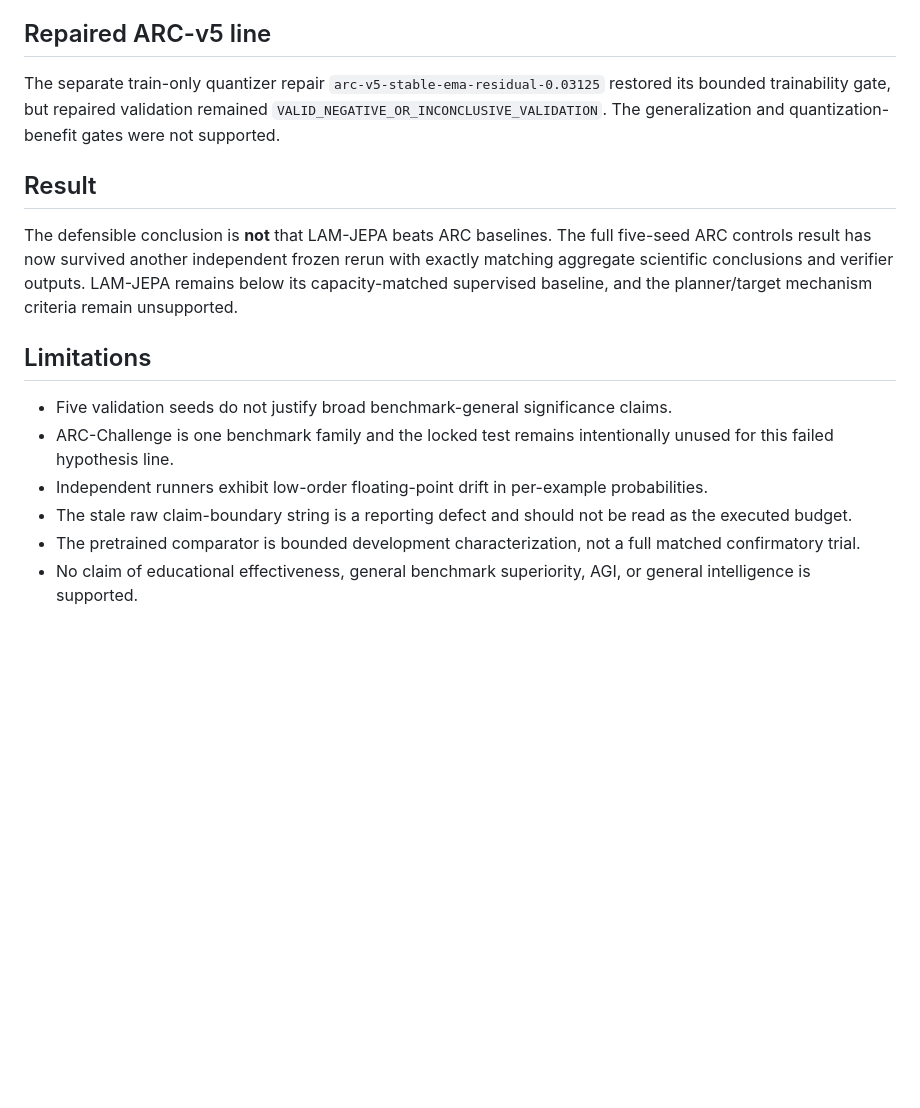
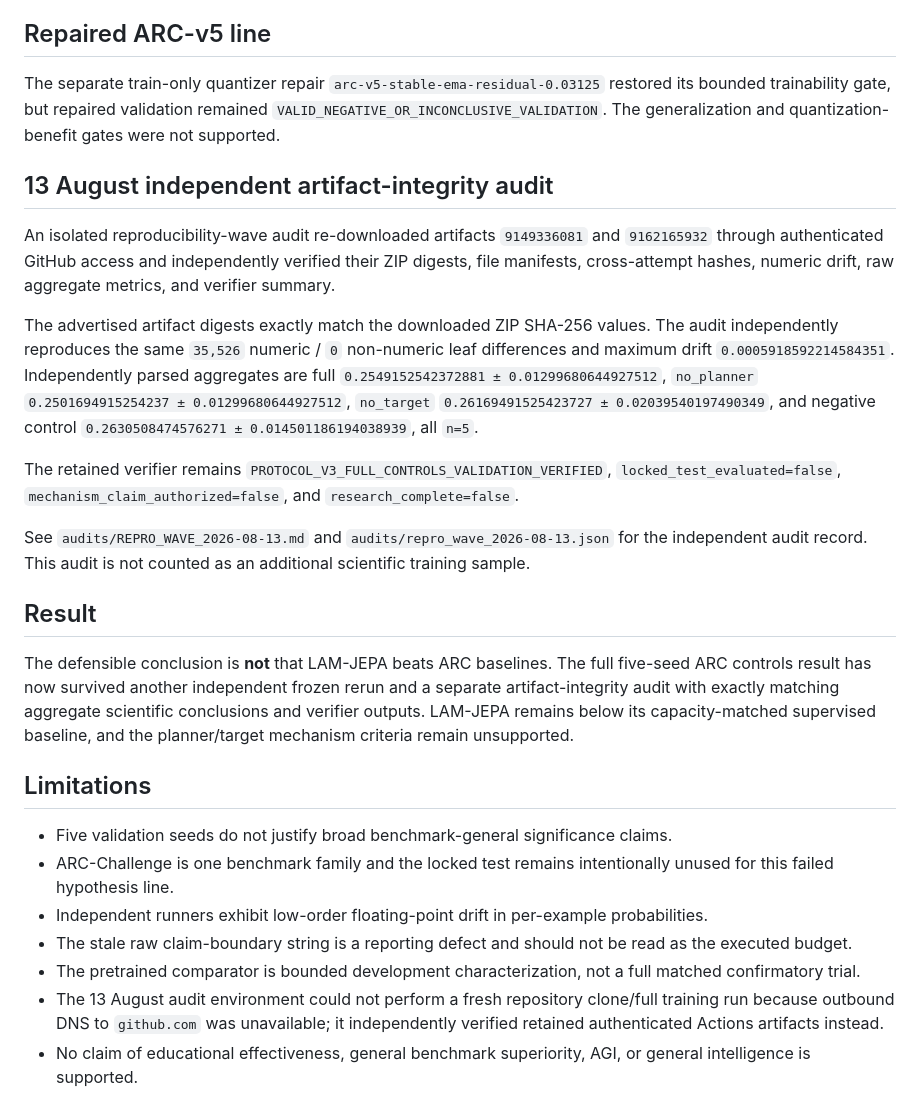
Before and after one commit to vertex-studyAI/LAM-JEPA, a Markdown page: RESULTS.md, the part around the change. GitHub-like rendering; blank space fills up the shorter version.

Commit message:
repro: link independent Aug 13 artifact audit from results ledger

```diff
--- a/RESULTS.md
+++ b/RESULTS.md
@@ -120,9 +120,19 @@ This software reproducibility repair does not rescue the negative ARC scientific
 
 The separate train-only quantizer repair `arc-v5-stable-ema-residual-0.03125` restored its bounded trainability gate, but repaired validation remained `VALID_NEGATIVE_OR_INCONCLUSIVE_VALIDATION`. The generalization and quantization-benefit gates were not supported.
 
+## 13 August independent artifact-integrity audit
+
+An isolated reproducibility-wave audit re-downloaded artifacts `9149336081` and `9162165932` through authenticated GitHub access and independently verified their ZIP digests, file manifests, cross-attempt hashes, numeric drift, raw aggregate metrics, and verifier summary.
+
+The advertised artifact digests exactly match the downloaded ZIP SHA-256 values. The audit independently reproduces the same `35,526` numeric / `0` non-numeric leaf differences and maximum drift `0.0005918592214584351`. Independently parsed aggregates are full `0.2549152542372881 ± 0.01299680644927512`, `no_planner` `0.2501694915254237 ± 0.01299680644927512`, `no_target` `0.26169491525423727 ± 0.02039540197490349`, and negative control `0.2630508474576271 ± 0.014501186194038939`, all `n=5`.
+
+The retained verifier remains `PROTOCOL_V3_FULL_CONTROLS_VALIDATION_VERIFIED`, `locked_test_evaluated=false`, `mechanism_claim_authorized=false`, and `research_complete=false`.
+
+See `audits/REPRO_WAVE_2026-08-13.md` and `audits/repro_wave_2026-08-13.json` for the independent audit record. This audit is not counted as an additional scientific training sample.
+
 ## Result
 
-The defensible conclusion is **not** that LAM-JEPA beats ARC baselines. The full five-seed ARC controls result has now survived another independent frozen rerun with exactly matching aggregate scientific conclusions and verifier outputs. LAM-JEPA remains below its capacity-matched supervised baseline, and the planner/target mechanism criteria remain unsupported.
+The defensible conclusion is **not** that LAM-JEPA beats ARC baselines. The full five-seed ARC controls result has now survived another independent frozen rerun and a separate artifact-integrity audit with exactly matching aggregate scientific conclusions and verifier outputs. LAM-JEPA remains below its capacity-matched supervised baseline, and the planner/target mechanism criteria remain unsupported.
 
 ## Limitations
 
@@ -131,6 +141,7 @@ The defensible conclusion is **not** that LAM-JEPA beats ARC baselines. The full
 - Independent runners exhibit low-order floating-point drift in per-example probabilities.
 - The stale raw claim-boundary string is a reporting defect and should not be read as the executed budget.
 - The pretrained comparator is bounded development characterization, not a full matched confirmatory trial.
+- The 13 August audit environment could not perform a fresh repository clone/full training run because outbound DNS to `github.com` was unavailable; it independently verified retained authenticated Actions artifacts instead.
 - No claim of educational effectiveness, general benchmark superiority, AGI, or general intelligence is supported.
 
 ## Stop rule
```
